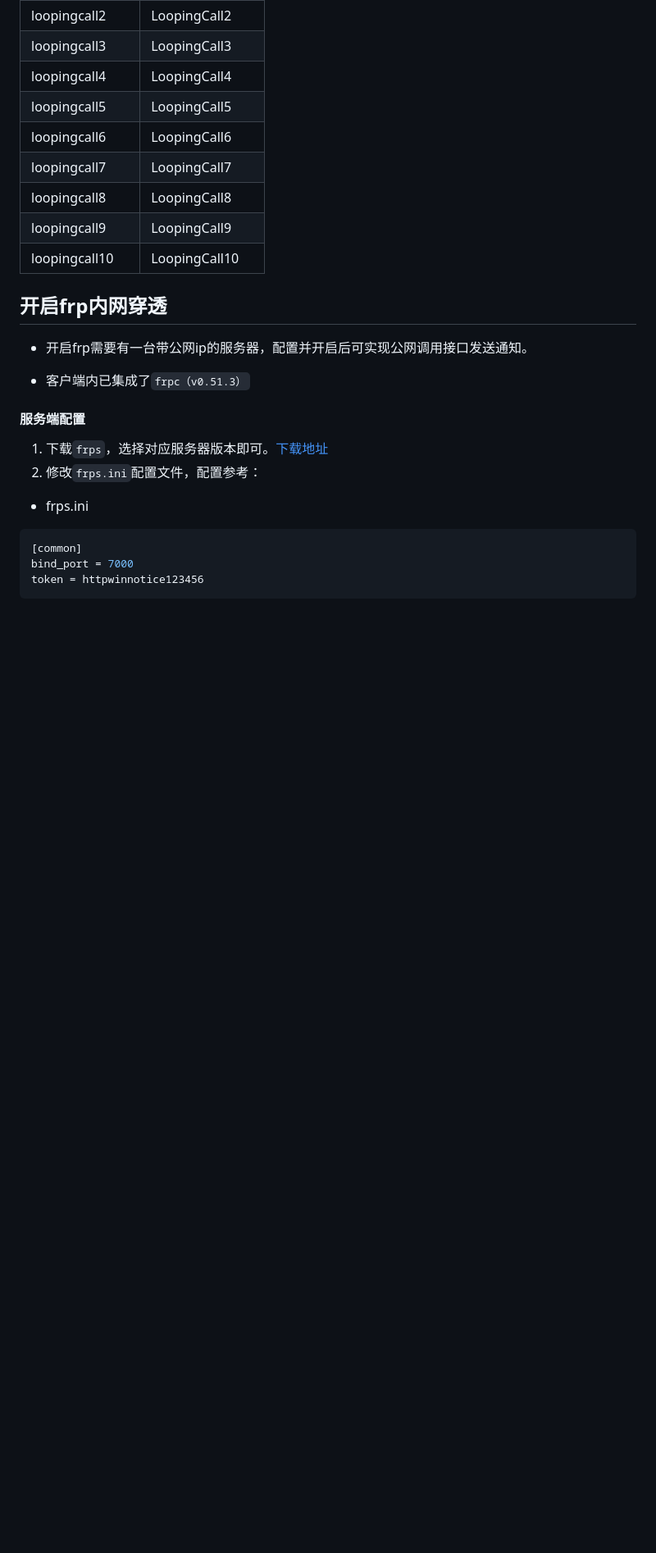
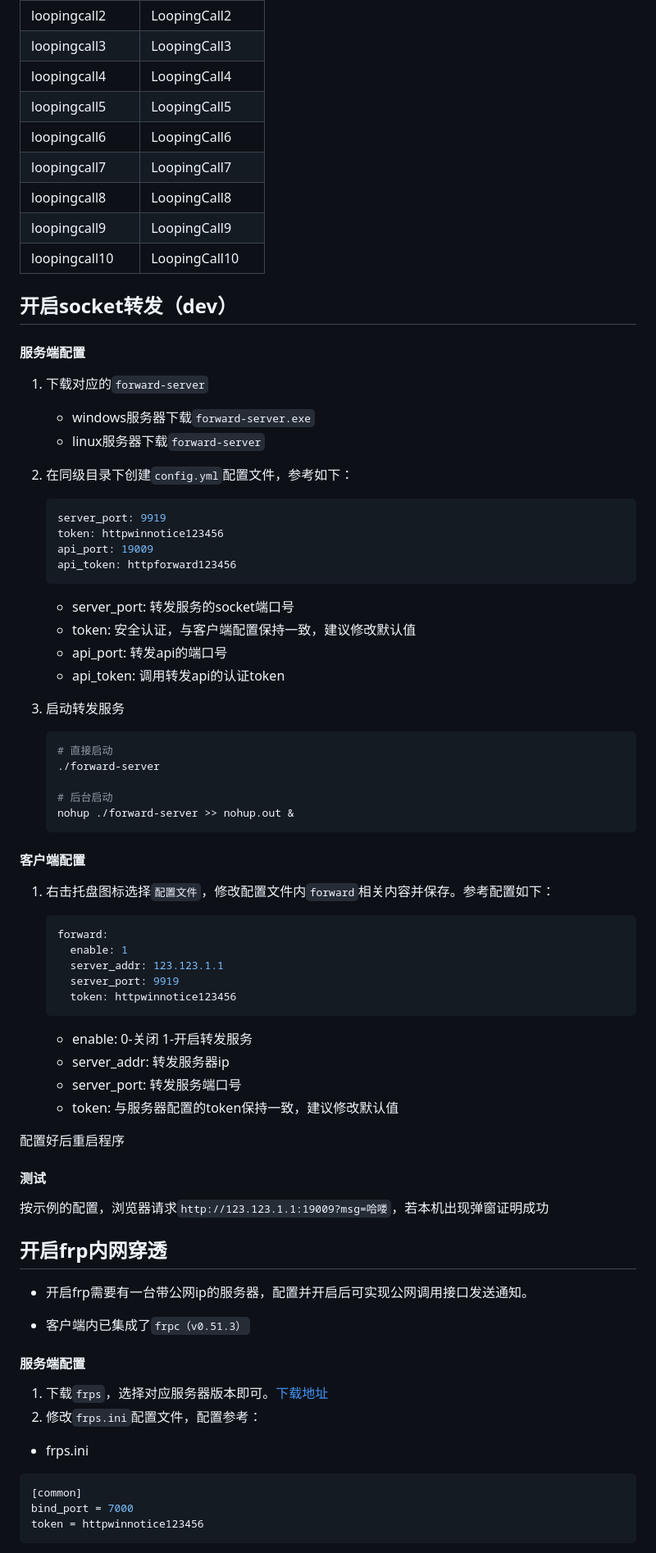
Before and after one commit to shanghaobo/http-win-notice, a Markdown page: README.md, the part around the change. Shown: that part at 82% size. GitHub-like rendering; folded sections open; blank space fills up the shorter version.

````diff
--- a/README.md
+++ b/README.md
@@ -135,6 +135,54 @@ toast:
 </details>
 
 
+## 开启socket转发（dev）
+
+#### 服务端配置
+1. 下载对应的`forward-server`
+   - windows服务器下载`forward-server.exe`
+   - linux服务器下载`forward-server`
+2. 在同级目录下创建`config.yml`配置文件，参考如下：
+
+    ```yaml
+    server_port: 9919
+    token: httpwinnotice123456
+    api_port: 19009
+    api_token: httpforward123456
+    ```
+   - server_port: 转发服务的socket端口号
+   - token: 安全认证，与客户端配置保持一致，建议修改默认值
+   - api_port: 转发api的端口号
+   - api_token: 调用转发api的认证token
+
+3. 启动转发服务
+
+    ```bash
+    # 直接启动
+    ./forward-server
+
+    # 后台启动
+    nohup ./forward-server >> nohup.out &
+    ```
+#### 客户端配置
+1. 右击托盘图标选择`配置文件`，修改配置文件内`forward`相关内容并保存。参考配置如下：
+
+    ```yaml
+    forward:
+      enable: 1
+      server_addr: 123.123.1.1
+      server_port: 9919
+      token: httpwinnotice123456
+    ```
+   - enable: 0-关闭 1-开启转发服务
+   - server_addr: 转发服务器ip
+   - server_port: 转发服务端口号
+   - token: 与服务器配置的token保持一致，建议修改默认值
+
+配置好后重启程序
+
+#### 测试
+
+按示例的配置，浏览器请求`http://123.123.1.1:19009?msg=哈喽`，若本机出现弹窗证明成功
 
 ## 开启frp内网穿透
 
````
